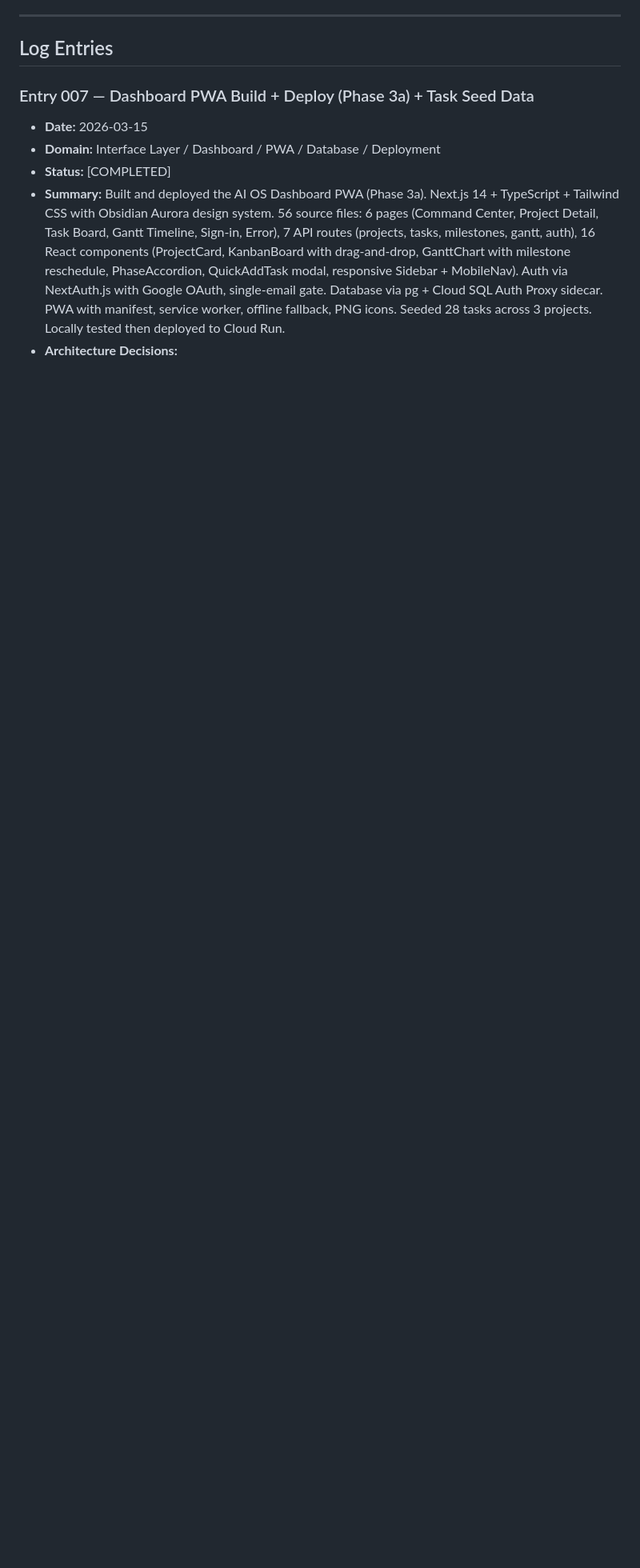
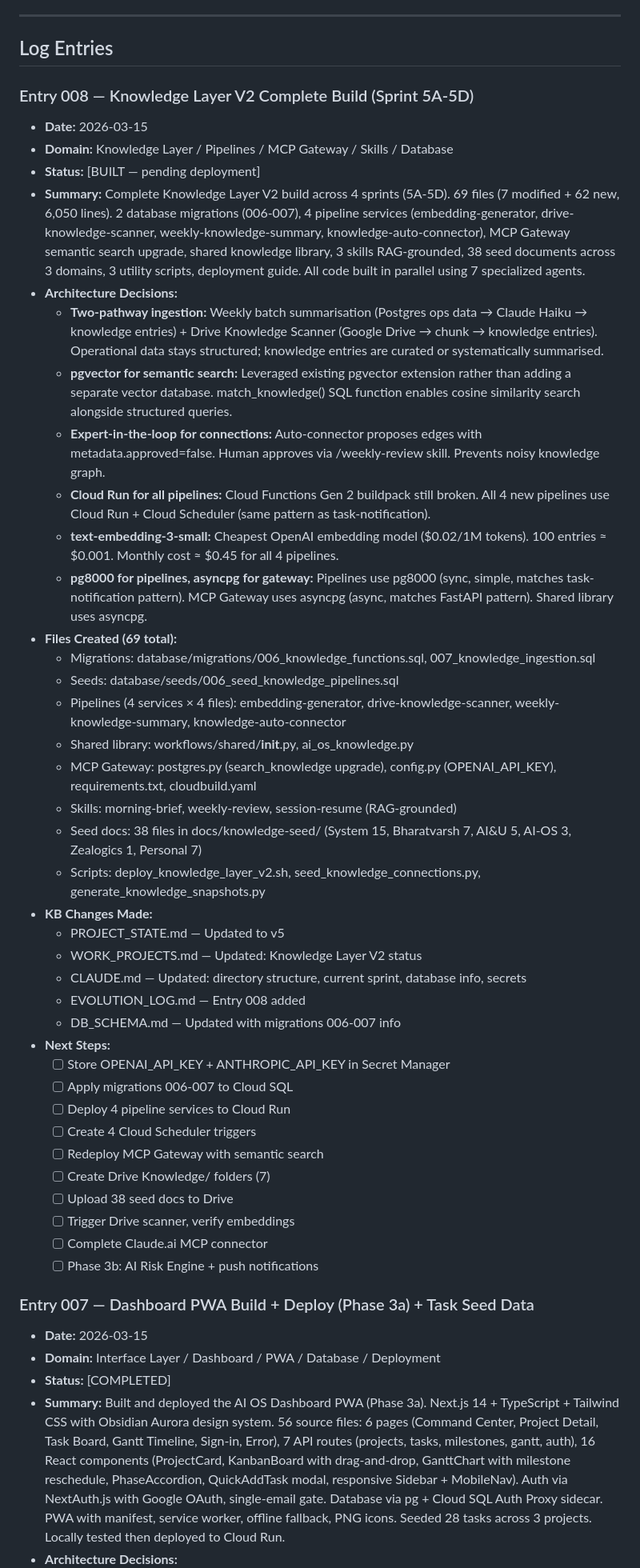
Before and after one commit to AtharvaSin/ai-os-project, a Markdown page: knowledge-base/EVOLUTION_LOG.md, the part around the change. Shown at 80% size. Drawn GitHub-style; blank space fills up the shorter version.

Commit message:
docs: update Evolution Log + DB Schema for Knowledge Layer V2
- Evolution Log: Entry 008 — Knowledge Layer V2 complete build (Sprint 5A-5D)
- DB Schema: overview updated with migrations 006-007 (24 tables, 2 functions, 3 enums)

Co-Authored-By: Claude Opus 4.6 (1M context) <noreply@anthropic.com>

```diff
--- a/knowledge-base/EVOLUTION_LOG.md
+++ b/knowledge-base/EVOLUTION_LOG.md
@@ -12,6 +12,45 @@ A running record of design decisions, architecture changes, brainstorming outcom
 ---
 
 ## Log Entries
+
+### Entry 008 — Knowledge Layer V2 Complete Build (Sprint 5A-5D)
+- **Date:** 2026-03-15
+- **Domain:** Knowledge Layer / Pipelines / MCP Gateway / Skills / Database
+- **Status:** [BUILT — pending deployment]
+- **Summary:** Complete Knowledge Layer V2 build across 4 sprints (5A-5D). 69 files (7 modified + 62 new, 6,050 lines). 2 database migrations (006-007), 4 pipeline services (embedding-generator, drive-knowledge-scanner, weekly-knowledge-summary, knowledge-auto-connector), MCP Gateway semantic search upgrade, shared knowledge library, 3 skills RAG-grounded, 38 seed documents across 3 domains, 3 utility scripts, deployment guide. All code built in parallel using 7 specialized agents.
+- **Architecture Decisions:**
+  - **Two-pathway ingestion:** Weekly batch summarisation (Postgres ops data → Claude Haiku → knowledge entries) + Drive Knowledge Scanner (Google Drive → chunk → knowledge entries). Operational data stays structured; knowledge entries are curated or systematically summarised.
+  - **pgvector for semantic search:** Leveraged existing pgvector extension rather than adding a separate vector database. match_knowledge() SQL function enables cosine similarity search alongside structured queries.
+  - **Expert-in-the-loop for connections:** Auto-connector proposes edges with metadata.approved=false. Human approves via /weekly-review skill. Prevents noisy knowledge graph.
+  - **Cloud Run for all pipelines:** Cloud Functions Gen 2 buildpack still broken. All 4 new pipelines use Cloud Run + Cloud Scheduler (same pattern as task-notification).
+  - **text-embedding-3-small:** Cheapest OpenAI embedding model ($0.02/1M tokens). 100 entries ≈ $0.001. Monthly cost ≈ $0.45 for all 4 pipelines.
+  - **pg8000 for pipelines, asyncpg for gateway:** Pipelines use pg8000 (sync, simple, matches task-notification pattern). MCP Gateway uses asyncpg (async, matches FastAPI pattern). Shared library uses asyncpg.
+- **Files Created (69 total):**
+  - Migrations: database/migrations/006_knowledge_functions.sql, 007_knowledge_ingestion.sql
+  - Seeds: database/seeds/006_seed_knowledge_pipelines.sql
+  - Pipelines (4 services × 4 files): embedding-generator, drive-knowledge-scanner, weekly-knowledge-summary, knowledge-auto-connector
+  - Shared library: workflows/shared/__init__.py, ai_os_knowledge.py
+  - MCP Gateway: postgres.py (search_knowledge upgrade), config.py (OPENAI_API_KEY), requirements.txt, cloudbuild.yaml
+  - Skills: morning-brief, weekly-review, session-resume (RAG-grounded)
+  - Seed docs: 38 files in docs/knowledge-seed/ (System 15, Bharatvarsh 7, AI&U 5, AI-OS 3, Zealogics 1, Personal 7)
+  - Scripts: deploy_knowledge_layer_v2.sh, seed_knowledge_connections.py, generate_knowledge_snapshots.py
+- **KB Changes Made:**
+  - PROJECT_STATE.md — Updated to v5
+  - WORK_PROJECTS.md — Updated: Knowledge Layer V2 status
+  - CLAUDE.md — Updated: directory structure, current sprint, database info, secrets
+  - EVOLUTION_LOG.md — Entry 008 added
+  - DB_SCHEMA.md — Updated with migrations 006-007 info
+- **Next Steps:**
+  - [ ] Store OPENAI_API_KEY + ANTHROPIC_API_KEY in Secret Manager
+  - [ ] Apply migrations 006-007 to Cloud SQL
+  - [ ] Deploy 4 pipeline services to Cloud Run
+  - [ ] Create 4 Cloud Scheduler triggers
+  - [ ] Redeploy MCP Gateway with semantic search
+  - [ ] Create Drive Knowledge/ folders (7)
+  - [ ] Upload 38 seed docs to Drive
+  - [ ] Trigger Drive scanner, verify embeddings
+  - [ ] Complete Claude.ai MCP connector
+  - [ ] Phase 3b: AI Risk Engine + push notifications
 
 ### Entry 007 — Dashboard PWA Build + Deploy (Phase 3a) + Task Seed Data
 - **Date:** 2026-03-15
```
Also changed, not shown: knowledge-base/DB_SCHEMA.md (+10 -3 lines).
